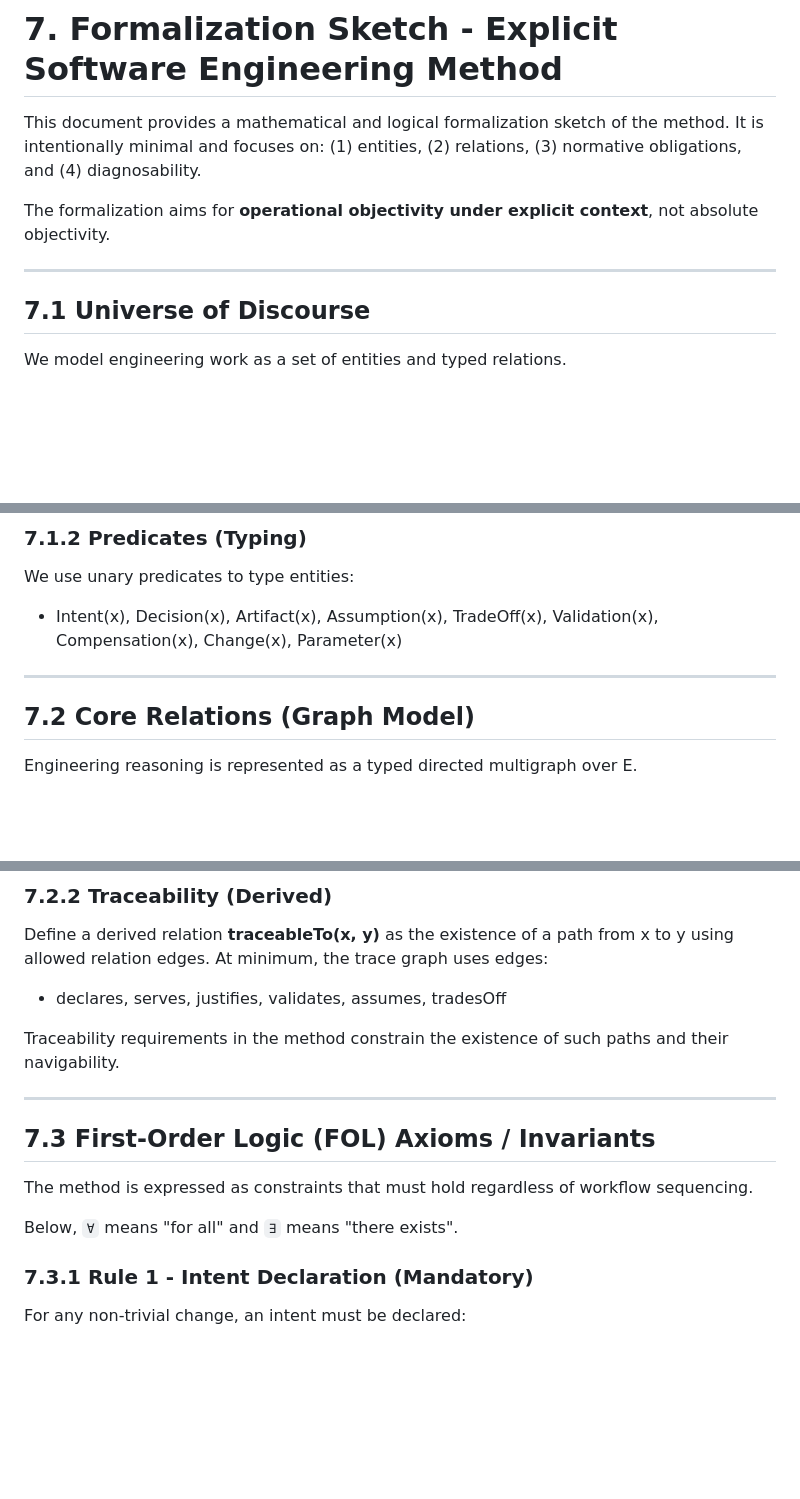
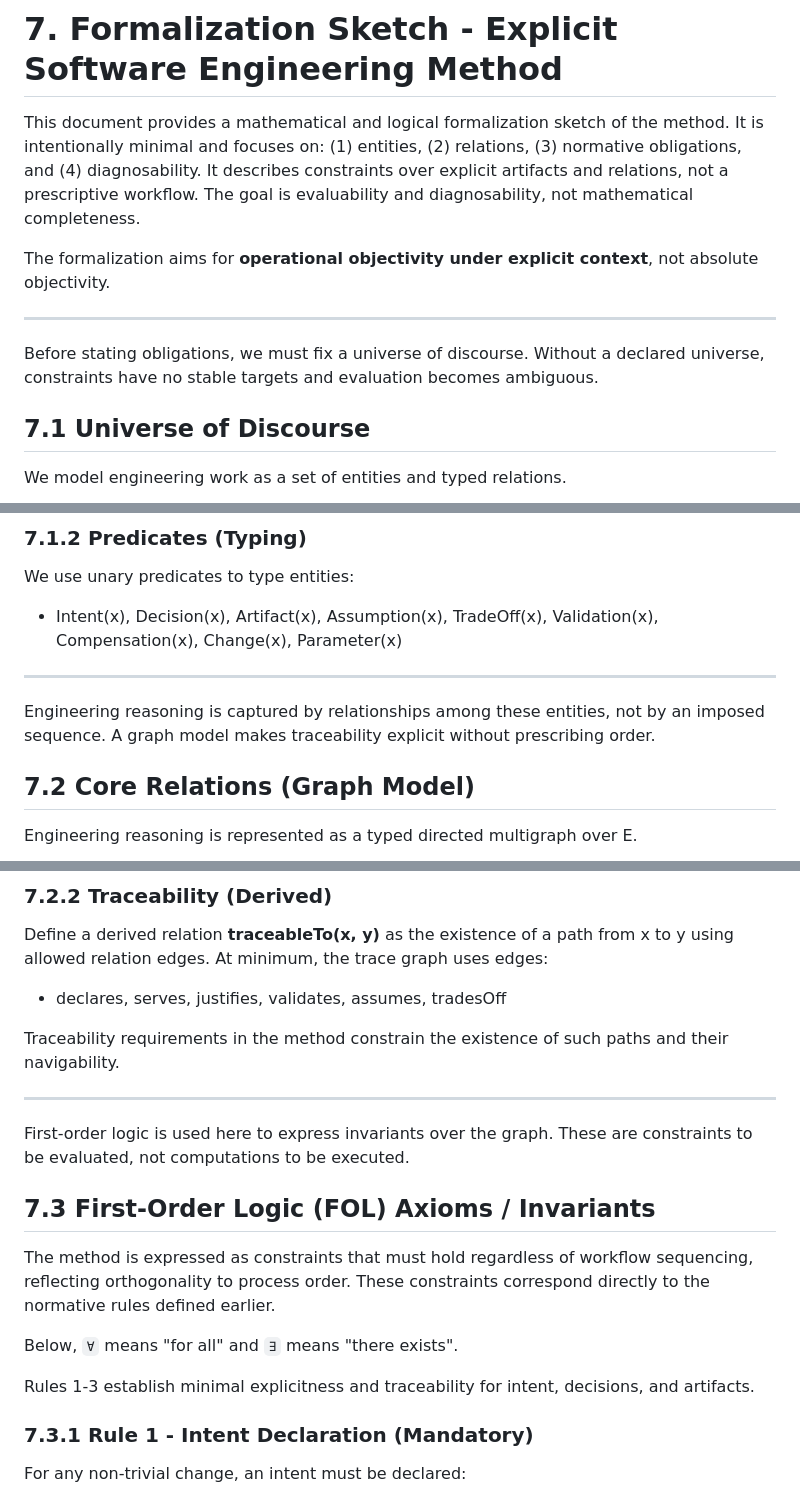
Before and after one commit to rafageist/explicit-software-engineering-method, a Markdown page: 7-formalization.md, 3 parts joined by grey strips. Drawn GitHub-style; blank space fills up the shorter version.

```diff
--- a/7-formalization.md
+++ b/7-formalization.md
@@ -2,10 +2,14 @@
 
 This document provides a mathematical and logical formalization sketch of the method.
 It is intentionally minimal and focuses on: (1) entities, (2) relations, (3) normative obligations, and (4) diagnosability.
+It describes constraints over explicit artifacts and relations, not a prescriptive workflow.
+The goal is evaluability and diagnosability, not mathematical completeness.
 
 The formalization aims for **operational objectivity under explicit context**, not absolute objectivity.
 
 ---
+
+Before stating obligations, we must fix a universe of discourse. Without a declared universe, constraints have no stable targets and evaluation becomes ambiguous.
 
 ## 7.1 Universe of Discourse
 
@@ -36,6 +40,8 @@ We use unary predicates to type entities:
 - Intent(x), Decision(x), Artifact(x), Assumption(x), TradeOff(x), Validation(x), Compensation(x), Change(x), Parameter(x)
 
 ---
+
+Engineering reasoning is captured by relationships among these entities, not by an imposed sequence. A graph model makes traceability explicit without prescribing order.
 
 ## 7.2 Core Relations (Graph Model)
 
@@ -77,11 +83,15 @@ Traceability requirements in the method constrain the existence of such paths an
 
 ---
 
+First-order logic is used here to express invariants over the graph. These are constraints to be evaluated, not computations to be executed.
+
 ## 7.3 First-Order Logic (FOL) Axioms / Invariants
 
-The method is expressed as constraints that must hold regardless of workflow sequencing.
+The method is expressed as constraints that must hold regardless of workflow sequencing, reflecting orthogonality to process order. These constraints correspond directly to the normative rules defined earlier.
 
 Below, `∀` means "for all" and `∃` means "there exists".
+
+Rules 1-3 establish minimal explicitness and traceability for intent, decisions, and artifacts.
 
 ### 7.3.1 Rule 1 - Intent Declaration (Mandatory)
 
```
Also changed, not shown: other parts of 7-formalization.md (+15 -2 lines).
